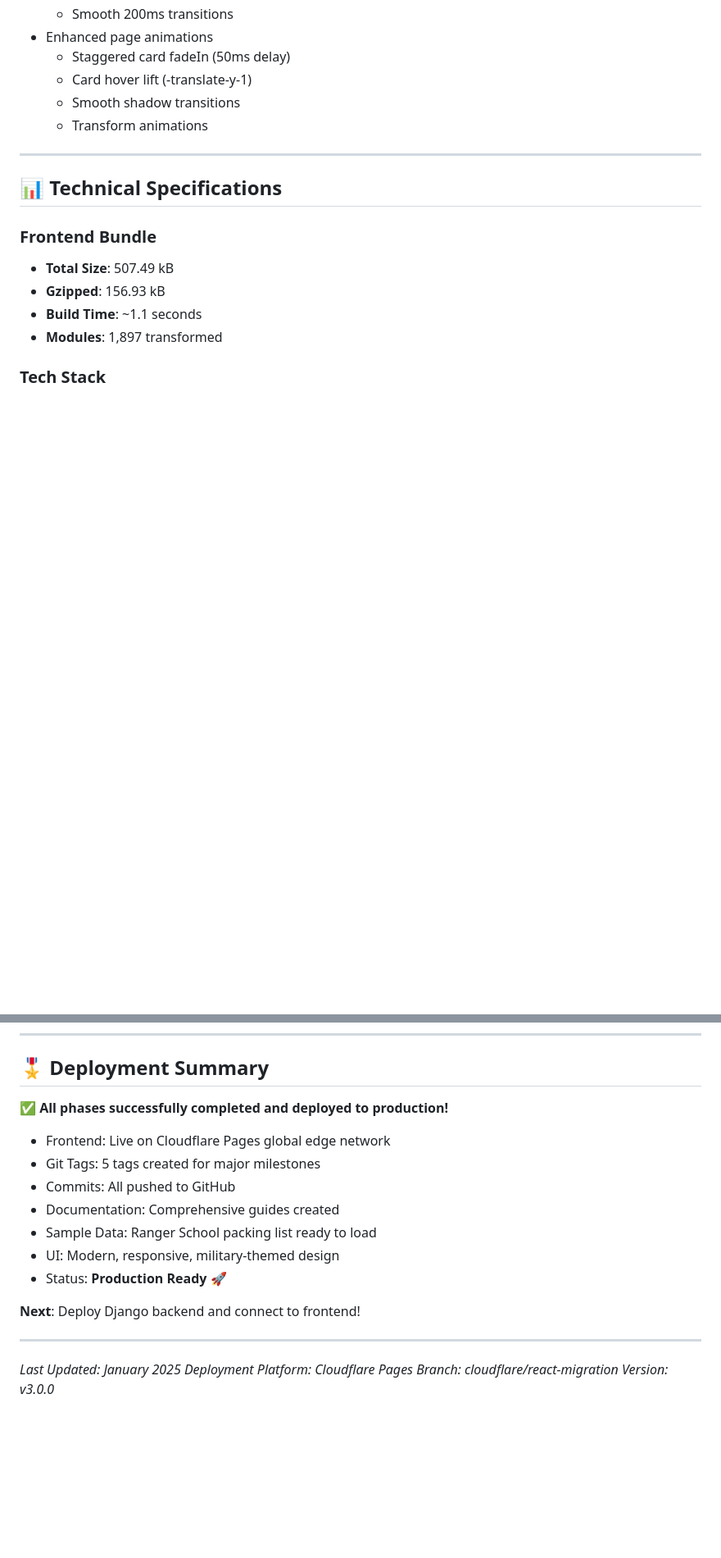
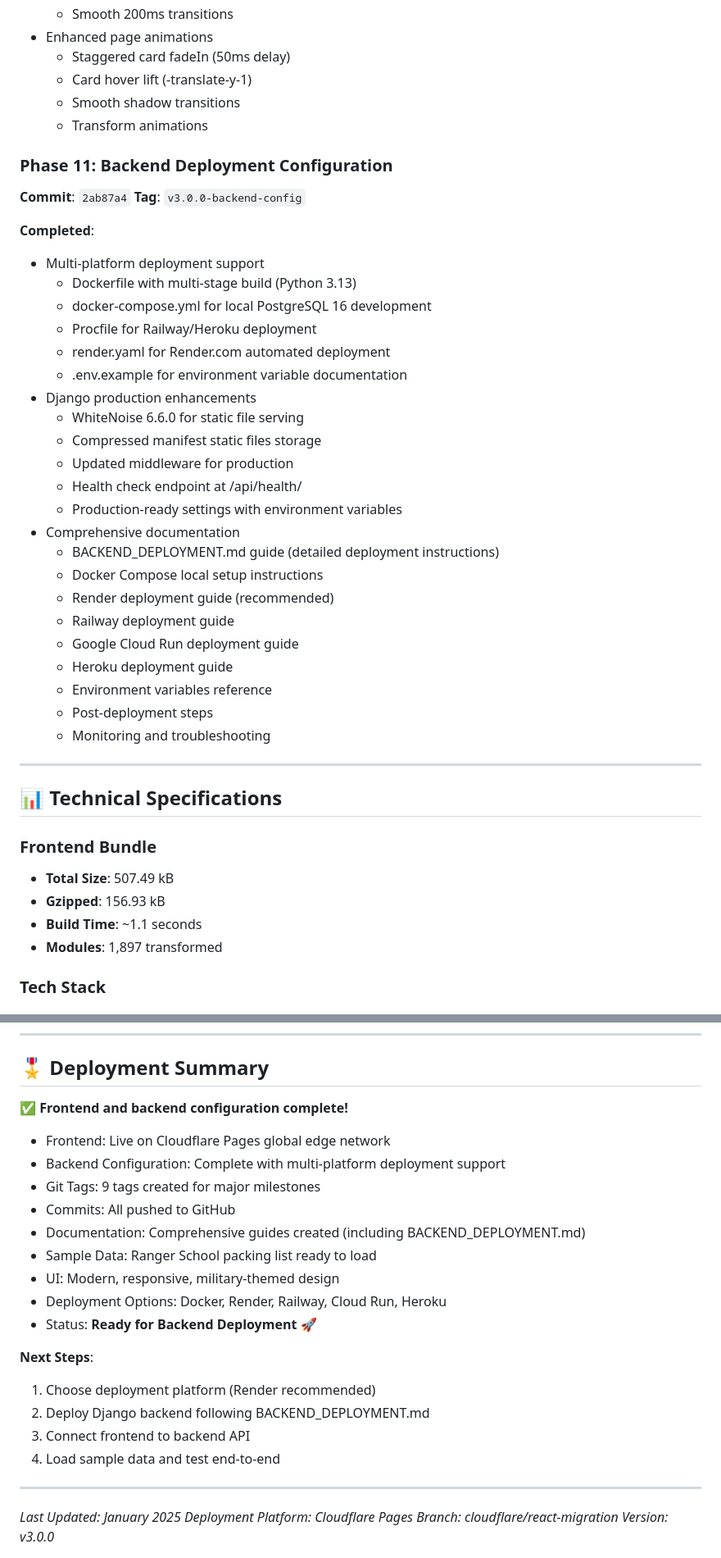
Before and after one commit to gitayam/community-packing-list, a Markdown page: DEPLOYMENT_STATUS.md, 2 parts joined by grey strips. Shown at 82% size. Rendered like a GitHub page; blank space fills up the shorter version.

Commit message:
docs: Update DEPLOYMENT_STATUS.md for Phase 11 backend configuration
- Add Phase 11: Backend Deployment Configuration section
- Update tags count to 9 (added v3.0.0-backend-config)
- Add BACKEND_DEPLOYMENT.md to documentation links
- Update pending items with completed backend configuration
- Update deployment summary with backend configuration status
- Update recent commits list

🤖 Generated with [Claude Code](https://claude.com/claude-code)

Co-Authored-By: Claude <noreply@anthropic.com>

```diff
--- a/DEPLOYMENT_STATUS.md
+++ b/DEPLOYMENT_STATUS.md
@@ -222,6 +222,34 @@
   - Smooth shadow transitions
   - Transform animations
 
+### Phase 11: Backend Deployment Configuration
+**Commit**: `2ab87a4`
+**Tag**: `v3.0.0-backend-config`
+
+**Completed**:
+- Multi-platform deployment support
+  - Dockerfile with multi-stage build (Python 3.13)
+  - docker-compose.yml for local PostgreSQL 16 development
+  - Procfile for Railway/Heroku deployment
+  - render.yaml for Render.com automated deployment
+  - .env.example for environment variable documentation
+- Django production enhancements
+  - WhiteNoise 6.6.0 for static file serving
+  - Compressed manifest static files storage
+  - Updated middleware for production
+  - Health check endpoint at /api/health/
+  - Production-ready settings with environment variables
+- Comprehensive documentation
+  - BACKEND_DEPLOYMENT.md guide (detailed deployment instructions)
+  - Docker Compose local setup instructions
+  - Render deployment guide (recommended)
+  - Railway deployment guide
+  - Google Cloud Run deployment guide
+  - Heroku deployment guide
+  - Environment variables reference
+  - Post-deployment steps
+  - Monitoring and troubleshooting
+
 ---
 
 ## 📊 Technical Specifications
@@ -415,17 +452,23 @@ b4bb26d feat: Add comprehensive 2025 Ranger School Packing List
 
 ## 🎖️ Deployment Summary
 
-**✅ All phases successfully completed and deployed to production!**
+**✅ Frontend and backend configuration complete!**
 
 - Frontend: Live on Cloudflare Pages global edge network
-- Git Tags: 5 tags created for major milestones
+- Backend Configuration: Complete with multi-platform deployment support
+- Git Tags: 9 tags created for major milestones
 - Commits: All pushed to GitHub
-- Documentation: Comprehensive guides created
+- Documentation: Comprehensive guides created (including BACKEND_DEPLOYMENT.md)
 - Sample Data: Ranger School packing list ready to load
 - UI: Modern, responsive, military-themed design
-- Status: **Production Ready** 🚀
+- Deployment Options: Docker, Render, Railway, Cloud Run, Heroku
+- Status: **Ready for Backend Deployment** 🚀
 
-**Next**: Deploy Django backend and connect to frontend!
+**Next Steps**:
+1. Choose deployment platform (Render recommended)
+2. Deploy Django backend following BACKEND_DEPLOYMENT.md
+3. Connect frontend to backend API
+4. Load sample data and test end-to-end
 
 ---
 
```
Also changed, not shown: other parts of DEPLOYMENT_STATUS.md (+11 -2 lines).
